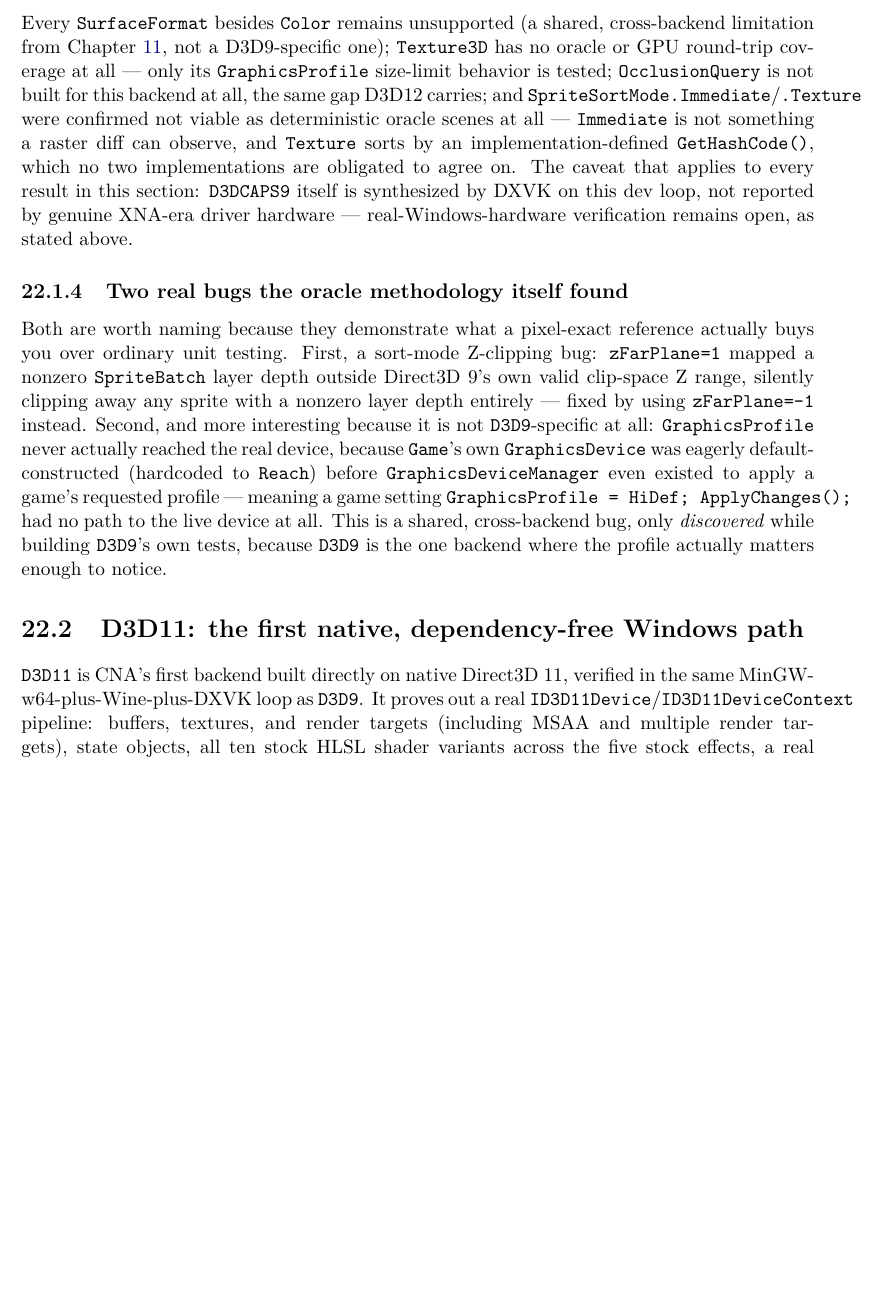
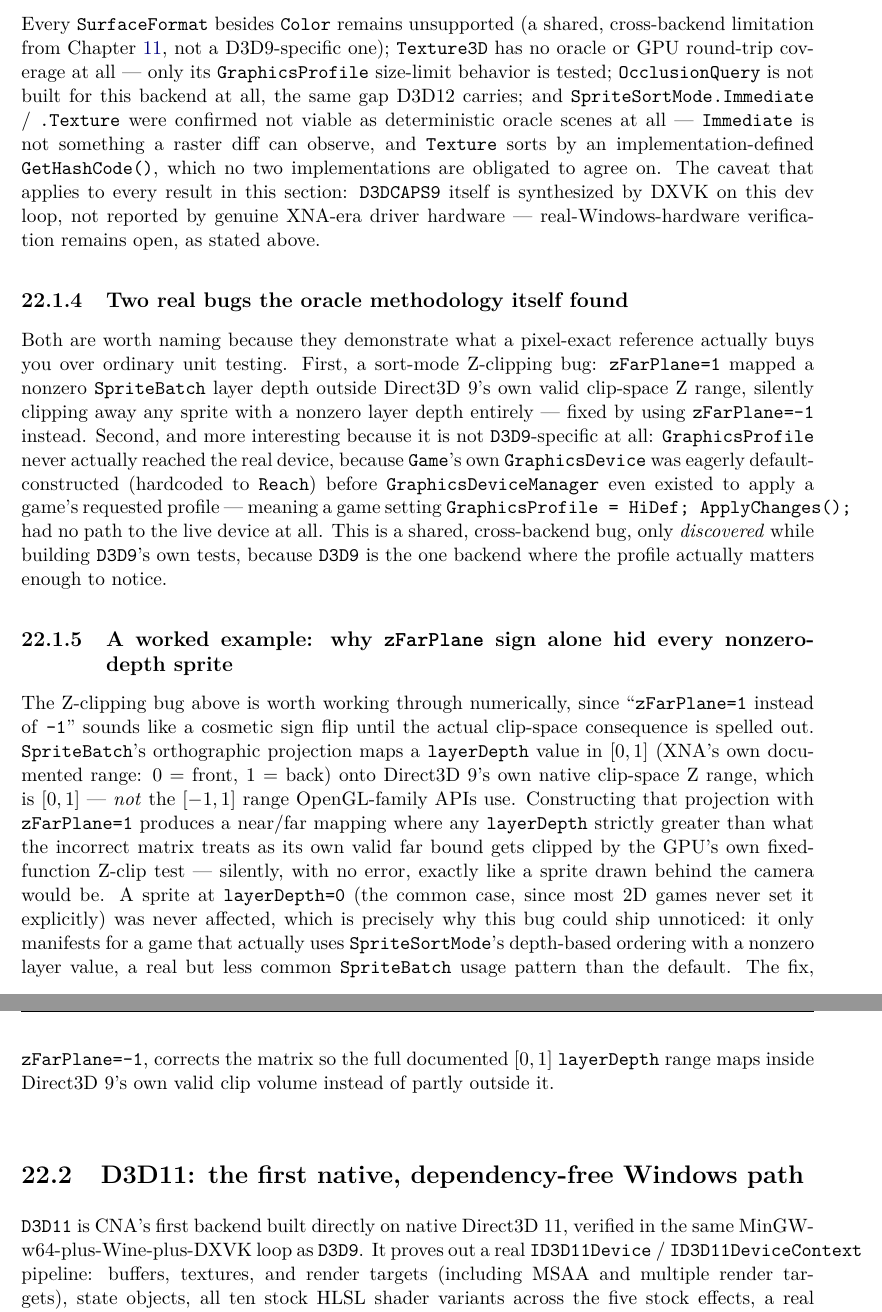
Before and after one commit to openeggbert/cna-bible, a LaTeX thesis (latex/book/main.tex, which reads latex/book/chapters/part4-backends/ch22-direct3d-backends.tex): part of page 160 of 319 before the commit and two parts of pages 160 and 161 of 319 after it, the two joined at a grey line, cut so that both start at the same text, the shorter picture padded with empty space. Compiled offline with pdfLaTeX.

Commit message:
Chapter 22 (Direct3D Backends): worked zFarPlane clip-space example
Adds a worked example spelling out numerically why zFarPlane=1 vs -1
mattered for the chapter's own sort-mode Z-clipping bug: Direct3D 9's
native clip-space Z range is [0,1] (not OpenGL's [-1,1]), and XNA's
documented SpriteBatch layerDepth range is also [0,1] -- the incorrect sign
mapped part of that valid range outside D3D9's own clip volume, silently
GPU-clipping any sprite with nonzero layer depth while leaving the common
layerDepth=0 case unaffected, explaining why the bug shipped unnoticed.

PDF rebuilt clean: 319 pages, 0 undefined refs. Chapter's own pages (159-162)
visually confirmed defect-free.

```diff
--- a/latex/book/chapters/part4-backends/ch22-direct3d-backends.tex
+++ b/latex/book/chapters/part4-backends/ch22-direct3d-backends.tex
@@ -80,11 +80,30 @@ ApplyChanges();} had no path to the live device at all. This is a shared, cross-
 only \emph{discovered} while building \texttt{D3D9}'s own tests, because \texttt{D3D9} is the
 one backend where the profile actually matters enough to notice.
 
+\subsection{A worked example: why \texttt{zFarPlane} sign alone hid every nonzero-depth sprite}
+
+The Z-clipping bug above is worth working through numerically, since ``\texttt{zFarPlane=1}
+instead of \texttt{-1}'' sounds like a cosmetic sign flip until the actual clip-space
+consequence is spelled out. \cnaclass{SpriteBatch}'s orthographic projection maps a
+\texttt{layerDepth} value in $[0, 1]$ (XNA's own documented range: 0 = front, 1 = back) onto
+Direct3D~9's own native clip-space Z range, which is $[0, 1]$ --- \emph{not} the
+$[-1, 1]$ range OpenGL-family APIs use. Constructing that projection with
+\texttt{zFarPlane=1} produces a near/far mapping where any \texttt{layerDepth} strictly
+greater than what the incorrect matrix treats as its own valid far bound gets clipped by the
+GPU's own fixed-function Z-clip test --- silently, with no error, exactly like a sprite drawn
+behind the camera would be. A sprite at \texttt{layerDepth=0} (the common case, since most
+2D games never set it explicitly) was never affected, which is precisely why this bug could
+ship unnoticed: it only manifests for a game that actually uses \cnaclass{SpriteSortMode}'s
+depth-based ordering with a nonzero layer value, a real but less common \cnaclass{SpriteBatch}
+usage pattern than the default. The fix, \texttt{zFarPlane=-1}, corrects the matrix so the
+full documented $[0,1]$ \texttt{layerDepth} range maps inside Direct3D~9's own valid clip
+volume instead of partly outside it.
+
 \section{D3D11: the first native, dependency-free Windows path}
 
 \texttt{D3D11} is CNA's first backend built directly on native Direct3D~11, verified in the
 same MinGW-w64-plus-Wine-plus-DXVK loop as \texttt{D3D9}. It proves out a real
-\texttt{ID3D11Device}/\texttt{ID3D11DeviceContext} pipeline: buffers, textures, and render
+\texttt{ID3D11Device} / \texttt{ID3D11DeviceContext} pipeline: buffers, textures, and render
 targets (including MSAA and multiple render targets), state objects, all ten stock HLSL
 shader variants across the five stock effects, a real \cnaclass{SpriteBatch}, and --- unique
 to this backend and \texttt{D3D12} --- a runtime-\texttt{D3DCompile()}-backed
```
Also changed, not shown: PLAN.md (+1 -1 lines), latex/book/chapters/part4-backends/ch22-direct3d-backends.tex (8 more changed lines).
